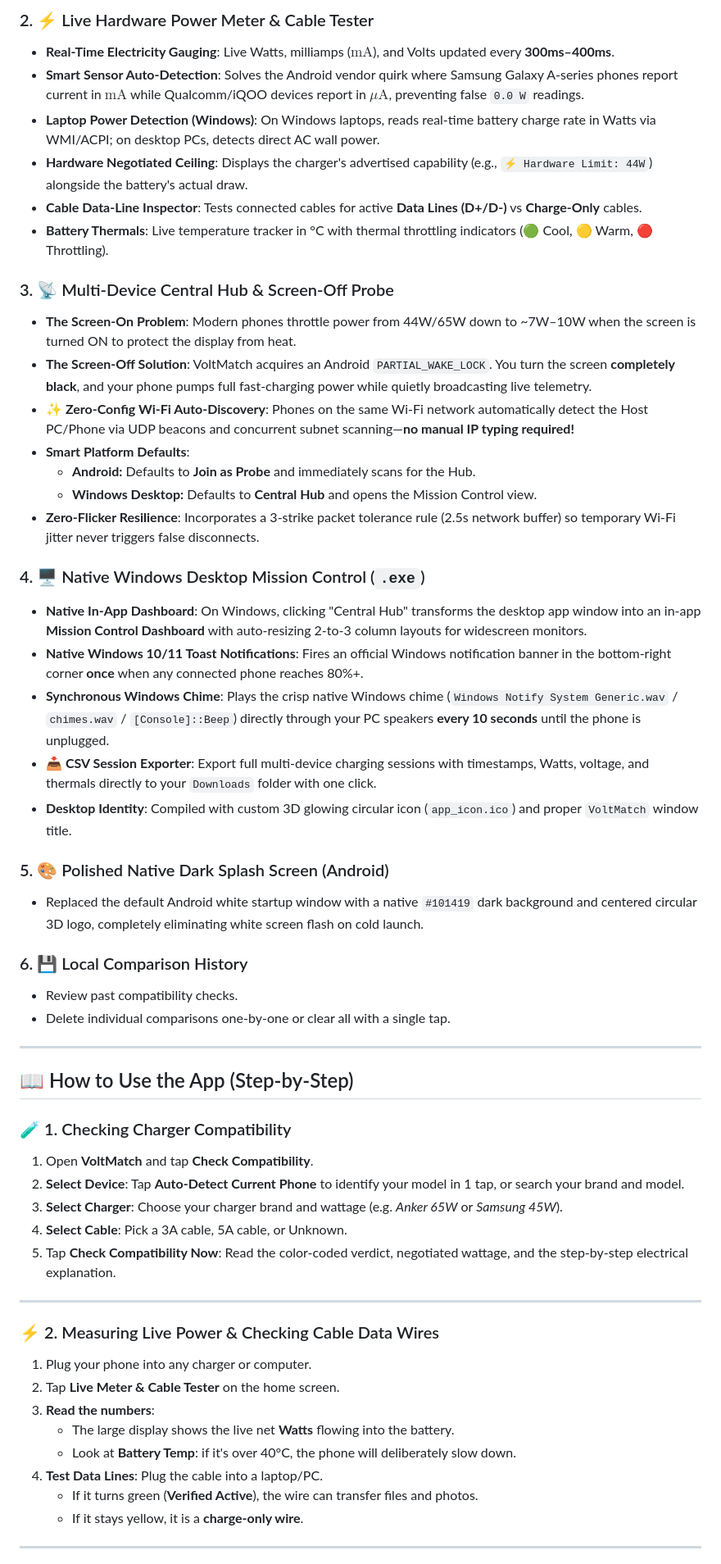
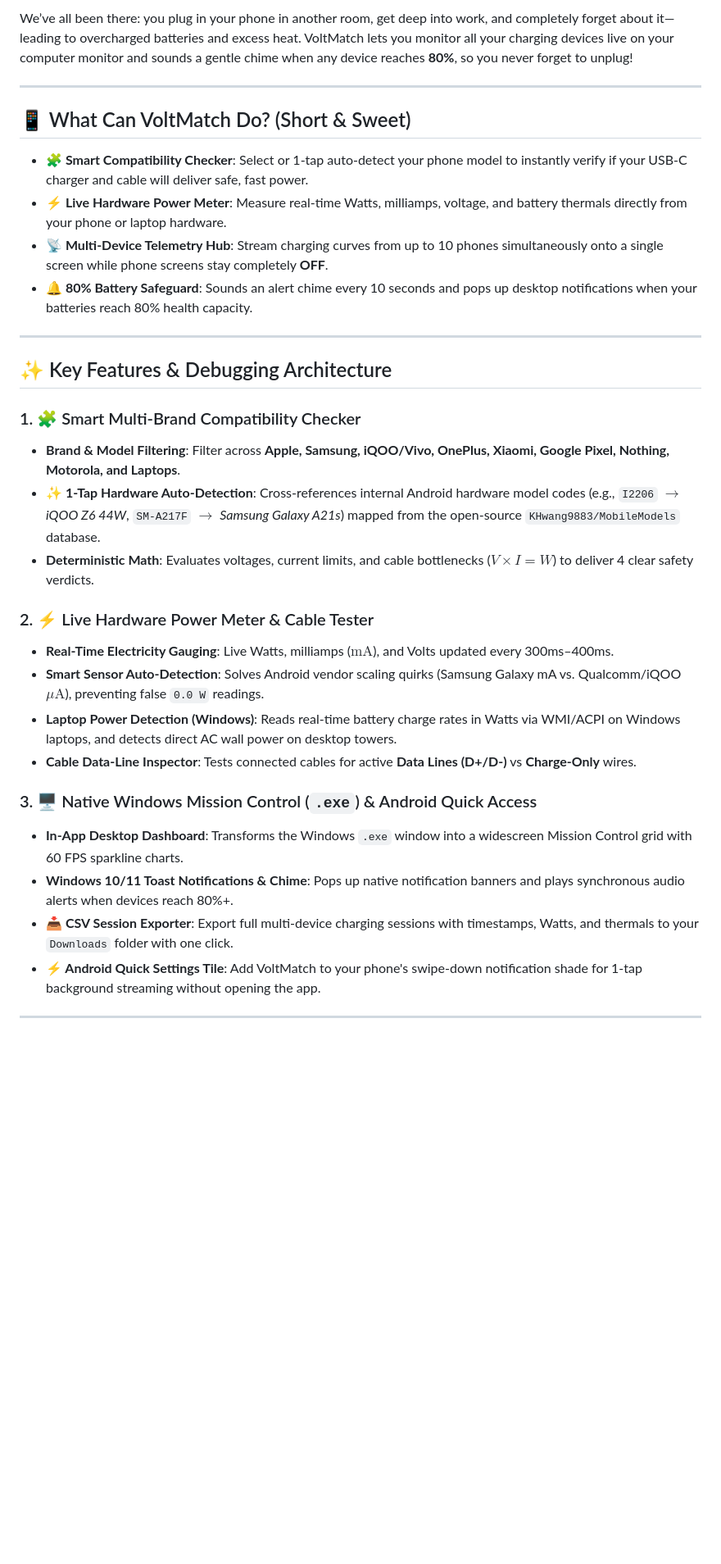
Before and after one commit to Devanathan-J/VoltMatch, a Markdown page: README.md, the part around one of its changes. Shown at 82% size. GitHub-like rendering; blank space fills up the shorter version.

```diff
--- a/README.md
+++ b/README.md
@@ -49,57 +39,35 @@ Most consumers and tech enthusiasts encounter frustrating charging mysteries:
 
-### 2. ⚡ Live Hardware Power Meter & Cable Tester
-- **Real-Time Electricity Gauging**: Live Watts, milliamps ($\text{mA}$), and Volts updated every **300ms–400ms**.
-- **Smart Sensor Auto-Detection**: Solves the Android vendor quirk where Samsung Galaxy A-series phones report current in $\text{mA}$ while Qualcomm/iQOO devices report in $\mu\text{A}$, preventing false `0.0 W` readings.
-- **Laptop Power Detection (Windows)**: On Windows laptops, reads real-time battery charge rate in Watts via WMI/ACPI; on desktop PCs, detects direct AC wall power.
-- **Hardware Negotiated Ceiling**: Displays the charger's advertised capability (e.g., `⚡ Hardware Limit: 44W`) alongside the battery's actual draw.
-- **Cable Data-Line Inspector**: Tests connected cables for active **Data Lines (D+/D-)** vs **Charge-Only** cables.
-- **Battery Thermals**: Live temperature tracker in °C with thermal throttling indicators (🟢 Cool, 🟡 Warm, 🔴 Throttling).
-
-### 3. 📡 Multi-Device Central Hub & Screen-Off Probe
-- **The Screen-On Problem**: Modern phones throttle power from 44W/65W down to ~7W–10W when the screen is turned ON to protect the display from heat.
-- **The Screen-Off Solution**: VoltMatch acquires an Android `PARTIAL_WAKE_LOCK`. You turn the screen **completely black**, and your phone pumps full fast-charging power while quietly broadcasting live telemetry.
-- **✨ Zero-Config Wi-Fi Auto-Discovery**: Phones on the same Wi-Fi network automatically detect the Host PC/Phone via UDP beacons and concurrent subnet scanning—**no manual IP typing required!**
-- **Smart Platform Defaults**:
-  - **Android:** Defaults to **Join as Probe** and immediately scans for the Hub.
-  - **Windows Desktop:** Defaults to **Central Hub** and opens the Mission Control view.
-- **Zero-Flicker Resilience**: Incorporates a 3-strike packet tolerance rule (2.5s network buffer) so temporary Wi-Fi jitter never triggers false disconnects.
-
-### 4. 🖥️ Native Windows Desktop Mission Control (`.exe`)
-- **Native In-App Dashboard**: On Windows, clicking "Central Hub" transforms the desktop app window into an in-app **Mission Control Dashboard** with auto-resizing 2-to-3 column layouts for widescreen monitors.
-- **Native Windows 10/11 Toast Notifications**: Fires an official Windows notification banner in the bottom-right corner **once** when any connected phone reaches 80%+.
-- **Synchronous Windows Chime**: Plays the crisp native Windows chime (`Windows Notify System Generic.wav` / `chimes.wav` / `[Console]::Beep`) directly through your PC speakers **every 10 seconds** until the phone is unplugged.
-- **📥 CSV Session Exporter**: Export full multi-device charging sessions with timestamps, Watts, voltage, and thermals directly to your `Downloads` folder with one click.
-- **Desktop Identity**: Compiled with custom 3D glowing circular icon (`app_icon.ico`) and proper `VoltMatch` window title.
-
-### 5. 🎨 Polished Native Dark Splash Screen (Android)
-- Replaced the default Android white startup window with a native `#101419` dark background and centered circular 3D logo, completely eliminating white screen flash on cold launch.
-
-### 6. 💾 Local Comparison History
-- Review past compatibility checks.
-- Delete individual comparisons one-by-one or clear all with a single tap.
+We’ve all been there: you plug in your phone in another room, get deep into work, and completely forget about it—leading to overcharged batteries and excess heat. VoltMatch lets you monitor all your charging devices live on your computer monitor and sounds a gentle chime when any device reaches **80%**, so you never forget to unplug!
 
 ---
 
-## 📖 How to Use the App (Step-by-Step)
+## 📱 What Can VoltMatch Do? (Short & Sweet)
 
-### 🧪 1. Checking Charger Compatibility
-1. Open **VoltMatch** and tap **Check Compatibility**.
-2. **Select Device**: Tap **Auto-Detect Current Phone** to identify your model in 1 tap, or search your brand and model.
-3. **Select Charger**: Choose your charger brand and wattage (e.g. *Anker 65W* or *Samsung 45W*).
-4. **Select Cable**: Pick a 3A cable, 5A cable, or Unknown.
-5. Tap **Check Compatibility Now**: Read the color-coded verdict, negotiated wattage, and the step-by-step electrical explanation.
+- **🧩 Smart Compatibility Checker**: Select or 1-tap auto-detect your phone model to instantly verify if your USB-C charger and cable will deliver safe, fast power.
+- **⚡ Live Hardware Power Meter**: Measure real-time Watts, milliamps, voltage, and battery thermals directly from your phone or laptop hardware.
+- **📡 Multi-Device Telemetry Hub**: Stream charging curves from up to 10 phones simultaneously onto a single screen while phone screens stay completely **OFF**.
+- **🔔 80% Battery Safeguard**: Sounds an alert chime every 10 seconds and pops up desktop notifications when your batteries reach 80% health capacity.
 
 ---
 
-### ⚡ 2. Measuring Live Power & Checking Cable Data Wires
-1. Plug your phone into any charger or computer.
-2. Tap **Live Meter & Cable Tester** on the home screen.
-3. **Read the numbers**:
-   - The large display shows the live net **Watts** flowing into the battery.
-   - Look at **Battery Temp**: if it's over 40°C, the phone will deliberately slow down.
-4. **Test Data Lines**: Plug the cable into a laptop/PC.
-   - If it turns green (**Verified Active**), the wire can transfer files and photos.
-   - If it stays yellow, it is a **charge-only wire**.
+## ✨ Key Features & Debugging Architecture
+
+### 1. 🧩 Smart Multi-Brand Compatibility Checker
+- **Brand & Model Filtering**: Filter across **Apple, Samsung, iQOO/Vivo, OnePlus, Xiaomi, Google Pixel, Nothing, Motorola, and Laptops**.
+- **✨ 1-Tap Hardware Auto-Detection**: Cross-references internal Android hardware model codes (e.g., `I2206` $\rightarrow$ *iQOO Z6 44W*, `SM-A217F` $\rightarrow$ *Samsung Galaxy A21s*) mapped from the open-source `KHwang9883/MobileModels` database.
+- **Deterministic Math**: Evaluates voltages, current limits, and cable bottlenecks ($V \times I = W$) to deliver 4 clear safety verdicts.
+
+### 2. ⚡ Live Hardware Power Meter & Cable Tester
+- **Real-Time Electricity Gauging**: Live Watts, milliamps ($\text{mA}$), and Volts updated every 300ms–400ms.
+- **Smart Sensor Auto-Detection**: Solves Android vendor scaling quirks (Samsung Galaxy mA vs. Qualcomm/iQOO $\mu\text{A}$), preventing false `0.0 W` readings.
+- **Laptop Power Detection (Windows)**: Reads real-time battery charge rates in Watts via WMI/ACPI on Windows laptops, and detects direct AC wall power on desktop towers.
+- **Cable Data-Line Inspector**: Tests connected cables for active **Data Lines (D+/D-)** vs **Charge-Only** wires.
+
+### 3. 🖥️ Native Windows Mission Control (`.exe`) & Android Quick Access
+- **In-App Desktop Dashboard**: Transforms the Windows `.exe` window into a widescreen Mission Control grid with 60 FPS sparkline charts.
+- **Windows 10/11 Toast Notifications & Chime**: Pops up native notification banners and plays synchronous audio alerts when devices reach 80%+.
+- **📥 CSV Session Exporter**: Export full multi-device charging sessions with timestamps, Watts, and thermals to your `Downloads` folder with one click.
+- **⚡ Android Quick Settings Tile**: Add VoltMatch to your phone's swipe-down notification shade for 1-tap background streaming without opening the app.
 
 ---
 
```
Also changed, not shown: other parts of README.md (+41 -65 lines).
